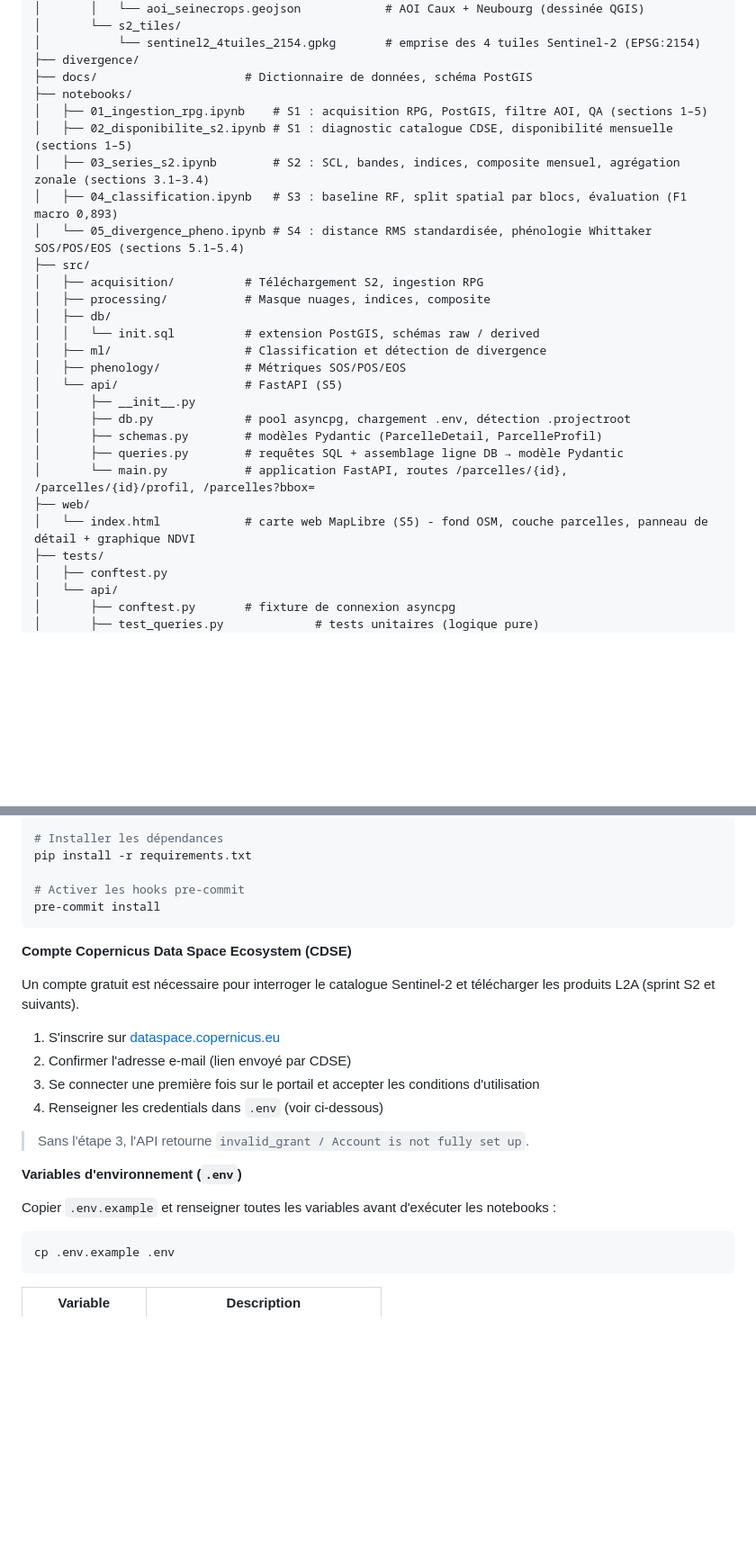
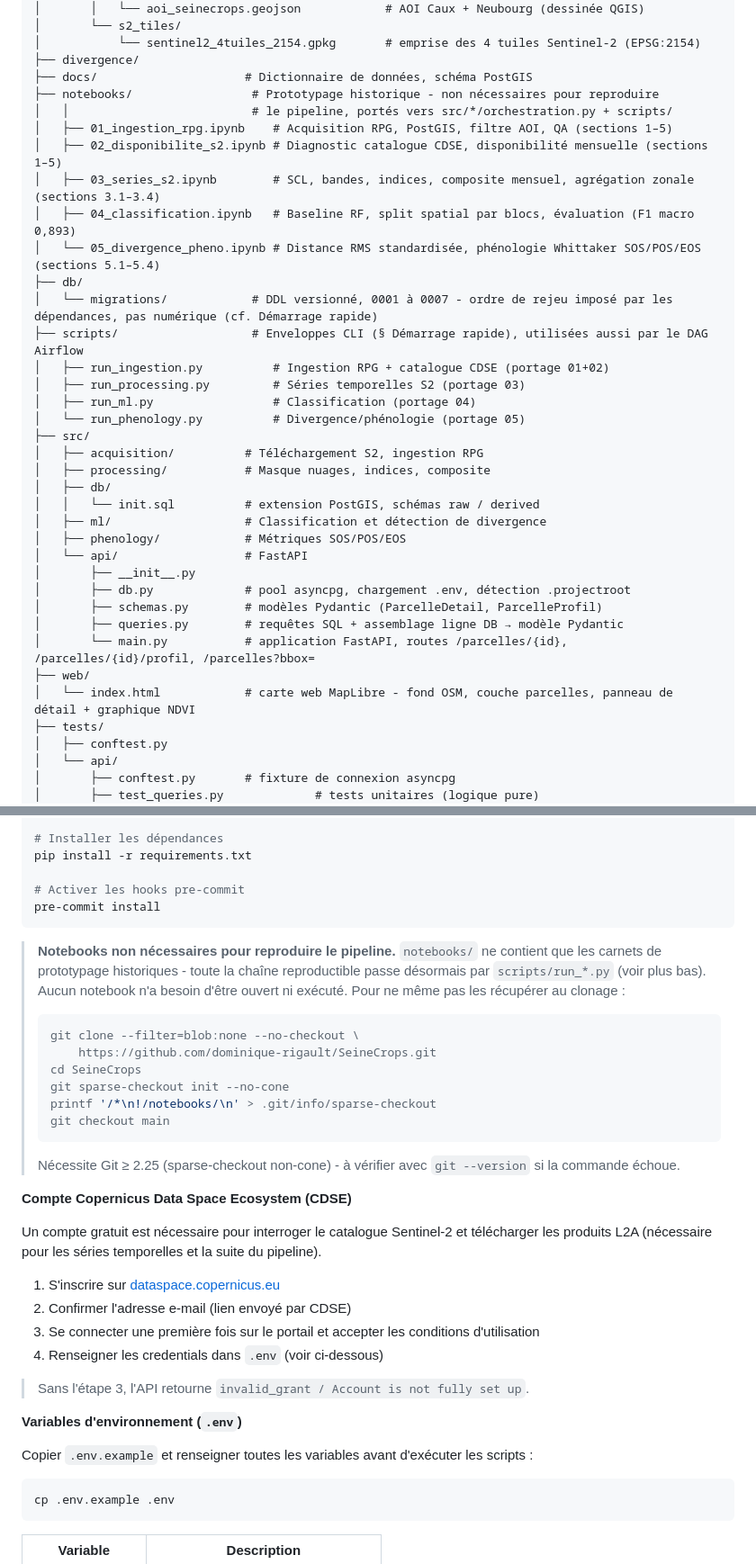
Before and after one commit to dominique-rigault/SeineCrops, a Markdown page: README.md, 2 parts joined by grey strips. Shown at 90% size. Drawn GitHub-style; blank space fills up the shorter version.

````diff
--- a/README.md
+++ b/README.md
@@ -139,12 +123,20 @@ SeineCrops/
 │           └── sentinel2_4tuiles_2154.gpkg       # emprise des 4 tuiles Sentinel-2 (EPSG:2154)
 ├── divergence/
 ├── docs/                     # Dictionnaire de données, schéma PostGIS
-├── notebooks/
-│   ├── 01_ingestion_rpg.ipynb    # S1 : acquisition RPG, PostGIS, filtre AOI, QA (sections 1–5)
-│   ├── 02_disponibilite_s2.ipynb # S1 : diagnostic catalogue CDSE, disponibilité mensuelle (sections 1–5)
-│   ├── 03_series_s2.ipynb        # S2 : SCL, bandes, indices, composite mensuel, agrégation zonale (sections 3.1–3.4)
-│   ├── 04_classification.ipynb   # S3 : baseline RF, split spatial par blocs, évaluation (F1 macro 0,893)
-│   └── 05_divergence_pheno.ipynb # S4 : distance RMS standardisée, phénologie Whittaker SOS/POS/EOS (sections 5.1–5.4)
+├── notebooks/                 # Prototypage historique - non nécessaires pour reproduire
+│   │                          # le pipeline, portés vers src/*/orchestration.py + scripts/
+│   ├── 01_ingestion_rpg.ipynb    # Acquisition RPG, PostGIS, filtre AOI, QA (sections 1–5)
+│   ├── 02_disponibilite_s2.ipynb # Diagnostic catalogue CDSE, disponibilité mensuelle (sections 1–5)
+│   ├── 03_series_s2.ipynb        # SCL, bandes, indices, composite mensuel, agrégation zonale (sections 3.1–3.4)
+│   ├── 04_classification.ipynb   # Baseline RF, split spatial par blocs, évaluation (F1 macro 0,893)
+│   └── 05_divergence_pheno.ipynb # Distance RMS standardisée, phénologie Whittaker SOS/POS/EOS (sections 5.1–5.4)
+├── db/
+│   └── migrations/            # DDL versionné, 0001 à 0007 - ordre de rejeu imposé par les dépendances, pas numérique (cf. Démarrage rapide)
+├── scripts/                   # Enveloppes CLI (§ Démarrage rapide), utilisées aussi par le DAG Airflow
+│   ├── run_ingestion.py          # Ingestion RPG + catalogue CDSE (portage 01+02)
+│   ├── run_processing.py         # Séries temporelles S2 (portage 03)
+│   ├── run_ml.py                 # Classification (portage 04)
+│   └── run_phenology.py          # Divergence/phénologie (portage 05)
 ├── src/
 │   ├── acquisition/          # Téléchargement S2, ingestion RPG
 │   ├── processing/           # Masque nuages, indices, composite
@@ -152,14 +144,14 @@ SeineCrops/
 │   │   └── init.sql          # extension PostGIS, schémas raw / derived
 │   ├── ml/                   # Classification et détection de divergence
 │   ├── phenology/            # Métriques SOS/POS/EOS
-│   └── api/                  # FastAPI (S5)
+│   └── api/                  # FastAPI
 │       ├── __init__.py
 │       ├── db.py             # pool asyncpg, chargement .env, détection .projectroot
 │       ├── schemas.py        # modèles Pydantic (ParcelleDetail, ParcelleProfil)
 │       ├── queries.py        # requêtes SQL + assemblage ligne DB → modèle Pydantic
 │       └── main.py           # application FastAPI, routes /parcelles/{id}, /parcelles/{id}/profil, /parcelles?bbox=
 ├── web/
-│   └── index.html            # carte web MapLibre (S5) - fond OSM, couche parcelles, panneau de détail + graphique NDVI
+│   └── index.html            # carte web MapLibre - fond OSM, couche parcelles, panneau de détail + graphique NDVI
 ├── tests/
 │   ├── conftest.py
 │   └── api/
@@ -198,10 +190,28 @@ pip install -r requirements.txt
 pre-commit install
 ```
 
+> **Notebooks non nécessaires pour reproduire le pipeline.** `notebooks/`
+> ne contient que les carnets de prototypage historiques - toute la chaîne
+> reproductible passe désormais par `scripts/run_*.py` (voir plus bas).
+> Aucun notebook n'a besoin d'être ouvert ni exécuté. Pour ne même pas les
+> récupérer au clonage :
+>
+> ```bash
+> git clone --filter=blob:none --no-checkout \
+>     https://github.com/dominique-rigault/SeineCrops.git
+> cd SeineCrops
+> git sparse-checkout init --no-cone
+> printf '/*\n!/notebooks/\n' > .git/info/sparse-checkout
+> git checkout main
+> ```
+>
+> Nécessite Git ≥ 2.25 (sparse-checkout non-cone) - à vérifier avec
+> `git --version` si la commande échoue.
+
 **Compte Copernicus Data Space Ecosystem (CDSE)**
 
 Un compte gratuit est nécessaire pour interroger le catalogue Sentinel-2 et
-télécharger les produits L2A (sprint S2 et suivants).
+télécharger les produits L2A (nécessaire pour les séries temporelles et la suite du pipeline).
 
 1. S'inscrire sur [dataspace.copernicus.eu](https://dataspace.copernicus.eu)
 2. Confirmer l'adresse e-mail (lien envoyé par CDSE)
@@ -212,7 +222,7 @@ télécharger les produits L2A (sprint S2 et suivants).
 
 **Variables d'environnement (`.env`)**
 
-Copier `.env.example` et renseigner toutes les variables avant d'exécuter les notebooks :
+Copier `.env.example` et renseigner toutes les variables avant d'exécuter les scripts :
 
 ```bash
 cp .env.example .env
````
Also changed, not shown: other parts of README.md (+157 -58 lines).
